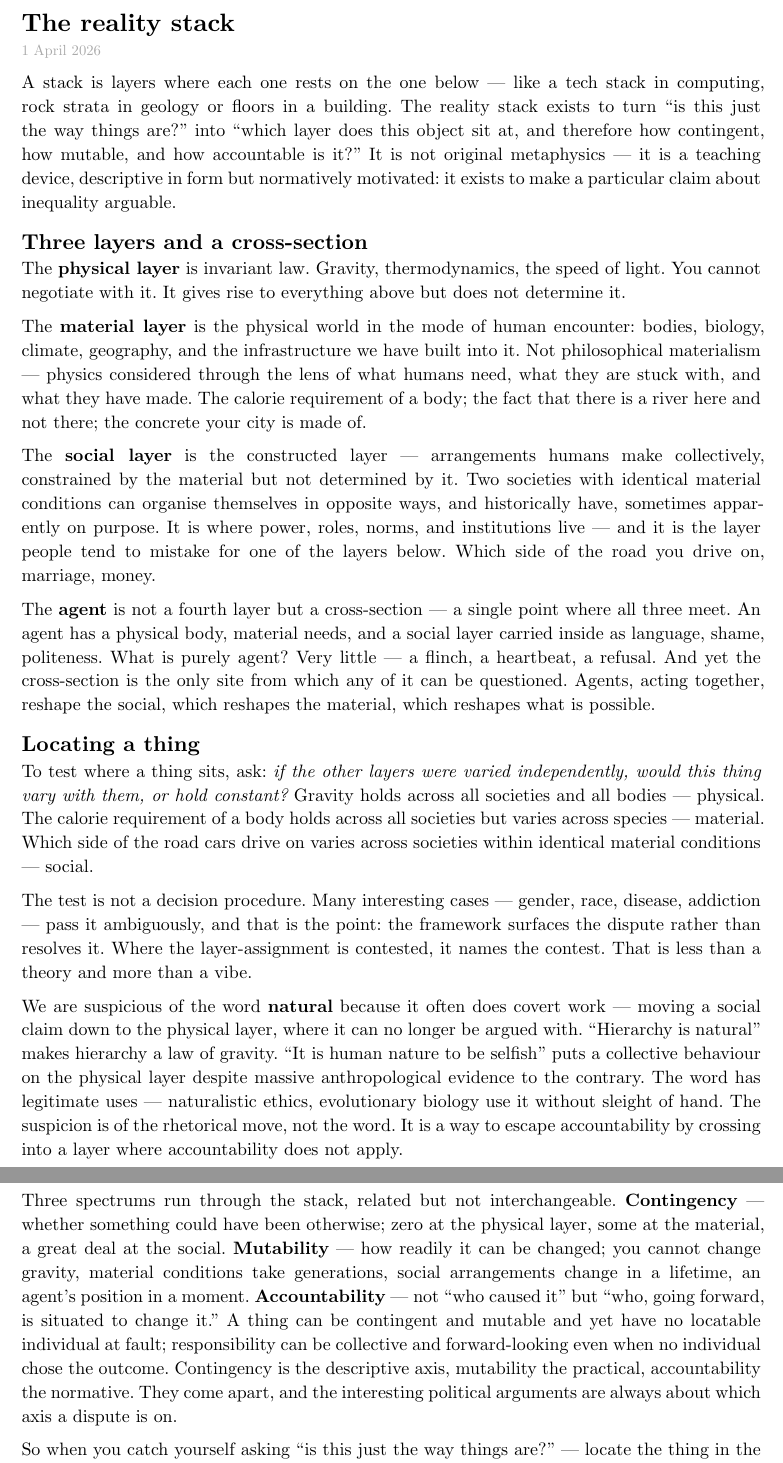
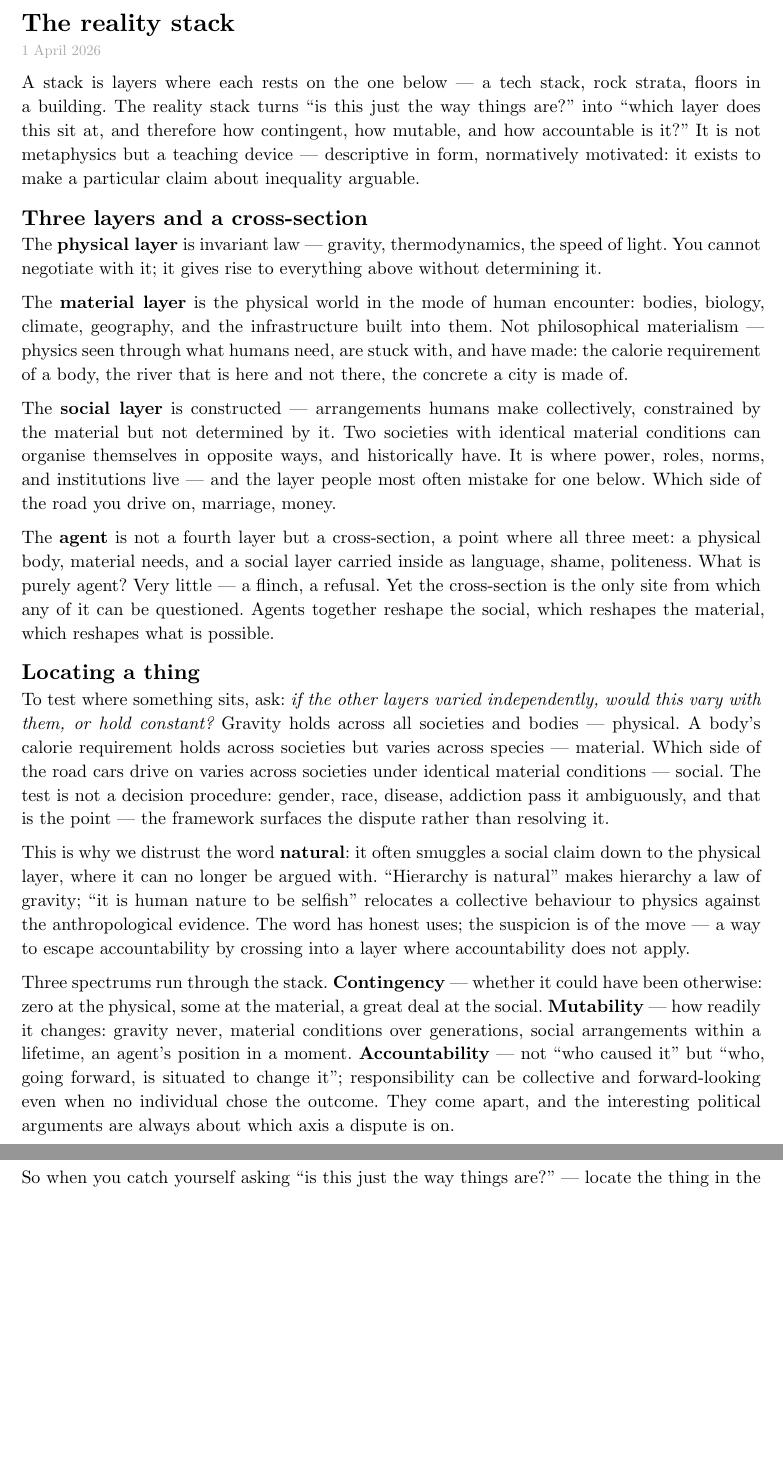
Before and after one commit to eoinmurray/neonfeedback.com, a Typst document (writings/ar002.typ): two parts of pages 1 and 2 of 2, joined at a grey line, cut so that both start at the same text, the shorter picture padded with empty space. The pictures show the PDF file artifacts/pdfs/ar002.pdf that the author committed with the source.

Commit message:
Tighten ar002 and ar003 toward ~600 words

```diff
--- a/writings/ar002.typ
+++ b/writings/ar002.typ
@@ -5,27 +5,25 @@
 )
 
 #let body = [
-  A stack is layers where each one rests on the one below — like a tech stack in computing, rock strata in geology or floors in a building. The reality stack exists to turn "is this just the way things are?" into "which layer does this object sit at, and therefore how contingent, how mutable, and how accountable is it?" It is not original metaphysics — it is a teaching device, descriptive in form but normatively motivated: it exists to make a particular claim about inequality arguable.
+  A stack is layers where each rests on the one below — a tech stack, rock strata, floors in a building. The reality stack turns "is this just the way things are?" into "which layer does this sit at, and therefore how contingent, how mutable, and how accountable is it?" It is not metaphysics but a teaching device — descriptive in form, normatively motivated: it exists to make a particular claim about inequality arguable.
 
   == Three layers and a cross-section
 
-  The *physical layer* is invariant law. Gravity, thermodynamics, the speed of light. You cannot negotiate with it. It gives rise to everything above but does not determine it.
+  The *physical layer* is invariant law — gravity, thermodynamics, the speed of light. You cannot negotiate with it; it gives rise to everything above without determining it.
 
-  The *material layer* is the physical world in the mode of human encounter: bodies, biology, climate, geography, and the infrastructure we have built into it. Not philosophical materialism — physics considered through the lens of what humans need, what they are stuck with, and what they have made. The calorie requirement of a body; the fact that there is a river here and not there; the concrete your city is made of.
+  The *material layer* is the physical world in the mode of human encounter: bodies, biology, climate, geography, and the infrastructure built into them. Not philosophical materialism — physics seen through what humans need, are stuck with, and have made: the calorie requirement of a body, the river that is here and not there, the concrete a city is made of.
 
-  The *social layer* is the constructed layer — arrangements humans make collectively, constrained by the material but not determined by it. Two societies with identical material conditions can organise themselves in opposite ways, and historically have, sometimes apparently on purpose. It is where power, roles, norms, and institutions live — and it is the layer people tend to mistake for one of the layers below. Which side of the road you drive on, marriage, money.
+  The *social layer* is constructed — arrangements humans make collectively, constrained by the material but not determined by it. Two societies with identical material conditions can organise themselves in opposite ways, and historically have. It is where power, roles, norms, and institutions live — and the layer people most often mistake for one below. Which side of the road you drive on, marriage, money.
 
-  The *agent* is not a fourth layer but a cross-section — a single point where all three meet. An agent has a physical body, material needs, and a social layer carried inside as language, shame, politeness. What is purely agent? Very little — a flinch, a heartbeat, a refusal. And yet the cross-section is the only site from which any of it can be questioned. Agents, acting together, reshape the social, which reshapes the material, which reshapes what is possible.
+  The *agent* is not a fourth layer but a cross-section, a point where all three meet: a physical body, material needs, and a social layer carried inside as language, shame, politeness. What is purely agent? Very little — a flinch, a refusal. Yet the cross-section is the only site from which any of it can be questioned. Agents together reshape the social, which reshapes the material, which reshapes what is possible.
 
   == Locating a thing
 
-  To test where a thing sits, ask: _if the other layers were varied independently, would this thing vary with them, or hold constant?_ Gravity holds across all societies and all bodies — physical. The calorie requirement of a body holds across all societies but varies across species — material. Which side of the road cars drive on varies across societies within identical material conditions — social.
+  To test where something sits, ask: _if the other layers varied independently, would this vary with them, or hold constant?_ Gravity holds across all societies and bodies — physical. A body's calorie requirement holds across societies but varies across species — material. Which side of the road cars drive on varies across societies under identical material conditions — social. The test is not a decision procedure: gender, race, disease, addiction pass it ambiguously, and that is the point — the framework surfaces the dispute rather than resolving it.
 
-  The test is not a decision procedure. Many interesting cases — gender, race, disease, addiction — pass it ambiguously, and that is the point: the framework surfaces the dispute rather than resolves it. Where the layer-assignment is contested, it names the contest. That is less than a theory and more than a vibe.
+  This is why we distrust the word *natural*: it often smuggles a social claim down to the physical layer, where it can no longer be argued with. "Hierarchy is natural" makes hierarchy a law of gravity; "it is human nature to be selfish" relocates a collective behaviour to physics against the anthropological evidence. The word has honest uses; the suspicion is of the move — a way to escape accountability by crossing into a layer where accountability does not apply.
 
-  We are suspicious of the word *natural* because it often does covert work — moving a social claim down to the physical layer, where it can no longer be argued with. "Hierarchy is natural" makes hierarchy a law of gravity. "It is human nature to be selfish" puts a collective behaviour on the physical layer despite massive anthropological evidence to the contrary. The word has legitimate uses — naturalistic ethics, evolutionary biology use it without sleight of hand. The suspicion is of the rhetorical move, not the word. It is a way to escape accountability by crossing into a layer where accountability does not apply.
-
-  Three spectrums run through the stack, related but not interchangeable. *Contingency* — whether something could have been otherwise; zero at the physical layer, some at the material, a great deal at the social. *Mutability* — how readily it can be changed; you cannot change gravity, material conditions take generations, social arrangements change in a lifetime, an agent's position in a moment. *Accountability* — not "who caused it" but "who, going forward, is situated to change it." A thing can be contingent and mutable and yet have no locatable individual at fault; responsibility can be collective and forward-looking even when no individual chose the outcome. Contingency is the descriptive axis, mutability the practical, accountability the normative. They come apart, and the interesting political arguments are always about which axis a dispute is on.
+  Three spectrums run through the stack. *Contingency* — whether it could have been otherwise: zero at the physical, some at the material, a great deal at the social. *Mutability* — how readily it changes: gravity never, material conditions over generations, social arrangements within a lifetime, an agent's position in a moment. *Accountability* — not "who caused it" but "who, going forward, is situated to change it"; responsibility can be collective and forward-looking even when no individual chose the outcome. They come apart, and the interesting political arguments are always about which axis a dispute is on.
 
   So when you catch yourself asking "is this just the way things are?" — locate the thing in the stack. If it sits at the physical layer, accept it. If it sits anywhere above, the question has an answer: it is this way because of the layer it sits at, the path it took, and the feedback that locked it in. None of that is destiny. That is the whole point of naming the layers.
 ]
```
Also changed, not shown: demolab-engine/lib.typ (+1 -1 lines), writings/ar003.typ (+7 -7 lines), artifacts/pdfs/ar001.pdf, artifacts/pdfs/ar002.pdf, artifacts/pdfs/ar003.pdf, artifacts/pdfs/ar004.pdf, artifacts/pdfs/ar005.pdf, artifacts/pdfs/book.pdf, artifacts/pdfs/exp001.pdf.
